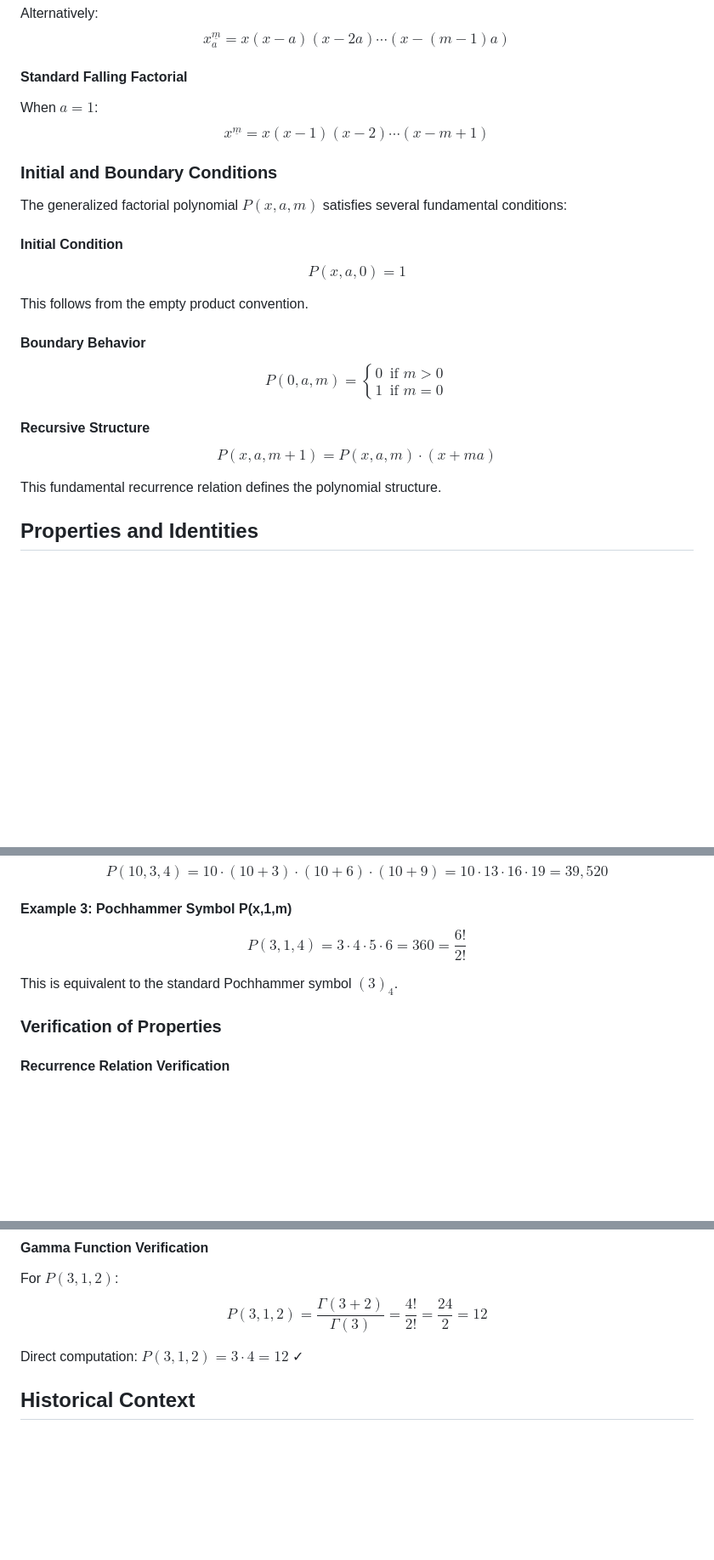
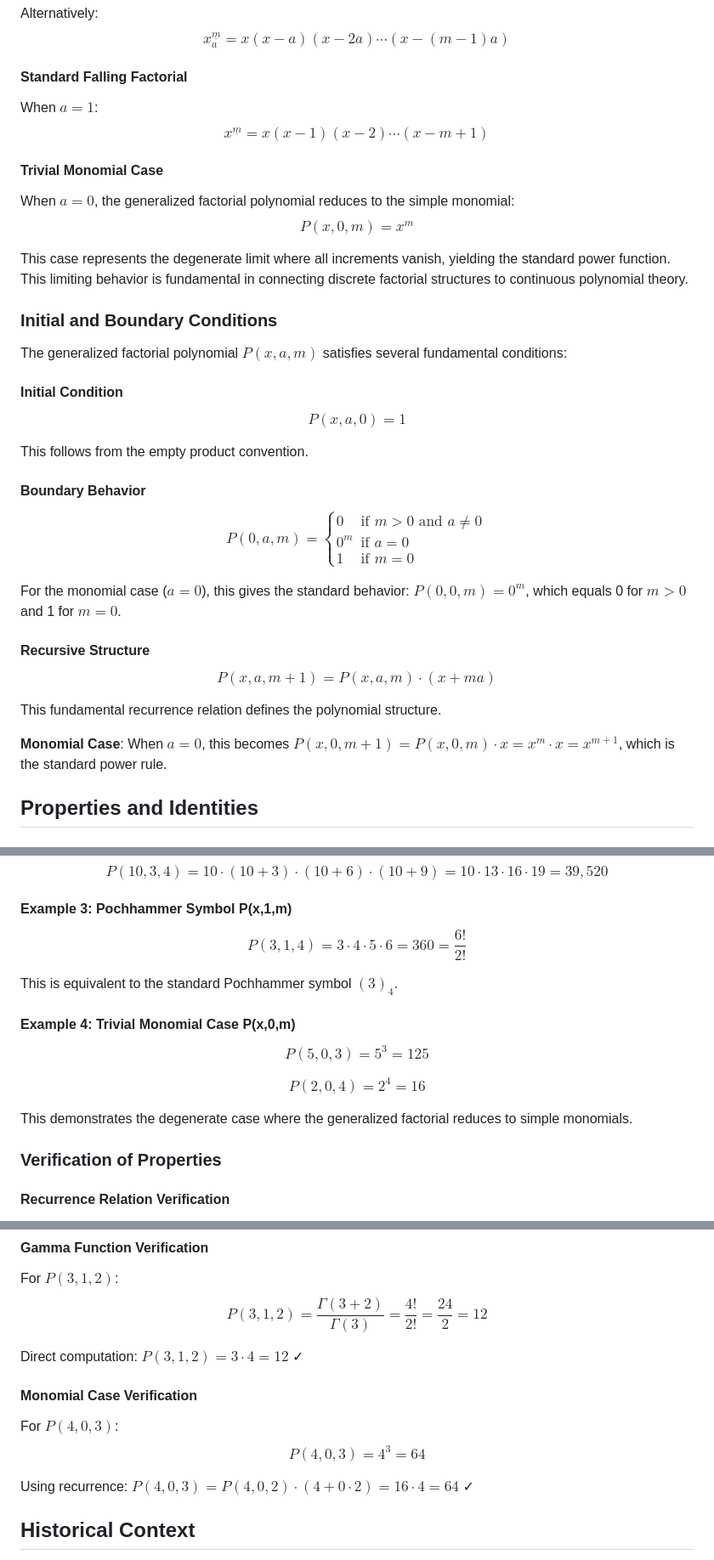
Before and after one commit to DavidEngland/generalized-factorials-stirling, a Markdown page: docs/generalized-factorial-polynomials.md, 3 parts joined by grey strips. Shown: that part at 85% size. Drawn GitHub-style; blank space fills up the shorter version.

Commit message:
Add comprehensive treatment of trivial monomial case (a=0)
- Include P(x,0,m) = x^m as the degenerate limit of generalized factorials
- Update parameter constraints to allow a=0 in addition to a≠0 cases
- Add dedicated section for trivial monomial case in established notations
- Update boundary conditions to handle P(0,0,m) = 0^m behavior
- Include monomial examples: P(5,0,3) = 125, P(2,0,4) = 16
- Modify gamma function representation to exclude a=0 case
- Show monomial recurrence: P(x,0,m+1) = P(x,0,m) × x = x^(m+1)
- Add verification examples for monomial case consistency
- Update 'See Also' section to include monomial reference
- Demonstrate connection between discrete factorial and continuous polynomial theory

```diff
--- a/docs/generalized-factorial-polynomials.md
+++ b/docs/generalized-factorial-polynomials.md
@@ -43,6 +45,13 @@ $$x^{\underline{m}}_a = x(x-a)(x-2a)\cdots(x-(m-1)a)$$
 When $a = 1$:
 $$x^{\underline{m}} = x(x-1)(x-2)\cdots(x-m+1)$$
 
+#### Trivial Monomial Case
+
+When $a = 0$, the generalized factorial polynomial reduces to the simple monomial:
+$$P(x,0,m) = x^m$$
+
+This case represents the degenerate limit where all increments vanish, yielding the standard power function. This limiting behavior is fundamental in connecting discrete factorial structures to continuous polynomial theory.
+
 ### Initial and Boundary Conditions
 
 The generalized factorial polynomial $P(x,a,m)$ satisfies several fundamental conditions:
@@ -54,14 +63,19 @@ This follows from the empty product convention.
 
 #### Boundary Behavior
 $$P(0,a,m) = \begin{cases}
-0 & \text{if } m > 0 \\
+0 & \text{if } m > 0 \text{ and } a \neq 0 \\
+0^m & \text{if } a = 0 \\
 1 & \text{if } m = 0
 \end{cases}$$
+
+For the monomial case ($a = 0$), this gives the standard behavior: $P(0,0,m) = 0^m$, which equals 0 for $m > 0$ and 1 for $m = 0$.
 
 #### Recursive Structure
 $$P(x,a,m+1) = P(x,a,m) \cdot (x + ma)$$
 
 This fundamental recurrence relation defines the polynomial structure.
+
+**Monomial Case**: When $a = 0$, this becomes $P(x,0,m+1) = P(x,0,m) \cdot x = x^m \cdot x = x^{m+1}$, which is the standard power rule.
 
 ## Properties and Identities
 
@@ -116,6 +132,13 @@ $$P(3,1,4) = 3 \cdot 4 \cdot 5 \cdot 6 = 360 = \frac{6!}{2!}$$
 
 This is equivalent to the standard Pochhammer symbol $(3)_4$.
 
+#### Example 4: Trivial Monomial Case P(x,0,m)
+$$P(5,0,3) = 5^3 = 125$$
+
+$$P(2,0,4) = 2^4 = 16$$
+
+This demonstrates the degenerate case where the generalized factorial reduces to simple monomials.
+
 ### Verification of Properties
 
 #### Recurrence Relation Verification
@@ -129,6 +152,12 @@ For $P(3,1,2)$:
 $$P(3,1,2) = \frac{\Gamma(3+2)}{\Gamma(3)} = \frac{4!}{2!} = \frac{24}{2} = 12$$
 
 Direct computation: $P(3,1,2) = 3 \cdot 4 = 12$ ✓
+
+#### Monomial Case Verification
+For $P(4,0,3)$:
+$$P(4,0,3) = 4^3 = 64$$
+
+Using recurrence: $P(4,0,3) = P(4,0,2) \cdot (4 + 0 \cdot 2) = 16 \cdot 4 = 64$ ✓
 
 ## Historical Context
 
```
Also changed, not shown: other parts of docs/generalized-factorial-polynomials.md (+7 -2 lines).
